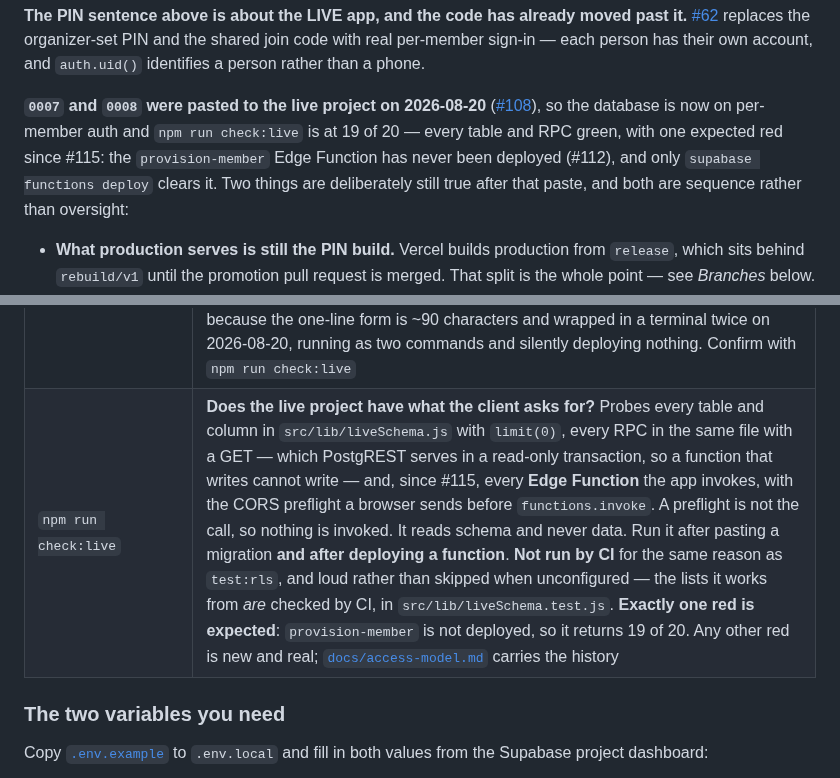
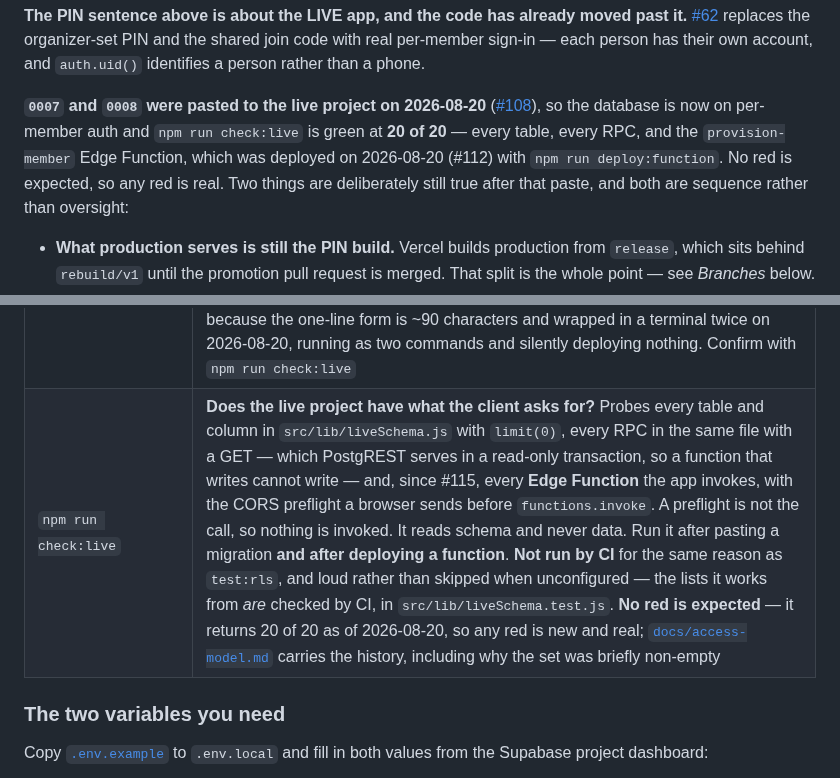
Before and after one commit to SailorDave17/Taskr, a Markdown page: README.md, 2 parts joined by grey strips. Rendered like a GitHub page.

```diff
--- a/README.md
+++ b/README.md
@@ -41,9 +41,9 @@ join code with real per-member sign-in — each person has their own account, an
 identifies a person rather than a phone.
 
 **`0007` and `0008` were pasted to the live project on 2026-08-20** ([#108](https://github.com/SailorDave17/Taskr/issues/108)),
-so the database is now on per-member auth and `npm run check:live` is at 19 of 20 — every table and
-RPC green, with one expected red since #115: the `provision-member` Edge Function has never been
-deployed (#112), and only `supabase functions deploy` clears it. Two things
+so the database is now on per-member auth and `npm run check:live` is green at **20 of 20** —
+every table, every RPC, and the `provision-member` Edge Function, which was deployed on
+2026-08-20 (#112) with `npm run deploy:function`. No red is expected, so any red is real. Two things
 are deliberately still true after that paste, and both are sequence rather than oversight:
 
 - **What production serves is still the PIN build.** Vercel builds production from `release`, which
@@ -121,7 +121,7 @@ Other scripts:
 | `npm run test:rls` | The live row-level-security suite. Goes over the wire to the real Supabase project, so it needs `.env.local` and the migrations applied. **Not run by CI** — it is excluded there deliberately, because a security test that quietly passes when unconfigured is the same defect as a gate with no tests in it |
 | `npm run test:functions` | **The provisioning Edge Function, against a real stack.** Needs Docker: `npx supabase start` and `npx supabase functions serve --no-verify-jwt`. **Not run by CI** — it needs Postgres, GoTrue and a `service_role` key, and it targets the LOCAL stack, never the hosted project, because provisioning creates auth users. Loud rather than skipped: it fails with instructions when the stack is down |
 | `npm run deploy:function` | **Deploy the provisioning Edge Function to the hosted project.** Owner-only: it needs a Supabase access token (`npx supabase login`, or `SUPABASE_ACCESS_TOKEN`). The project ref is **derived** from `VITE_SUPABASE_URL` rather than written down, because deploying to the wrong project succeeds, prints success, and leaves the app failing exactly as before — there would be nothing to see. Uses `--use-api`, so **no Docker**. `--dry-run` prints the resolved target and deploys nothing. This exists as a script rather than a documented command because the one-line form is ~90 characters and wrapped in a terminal twice on 2026-08-20, running as two commands and silently deploying nothing. Confirm with `npm run check:live` |
-| `npm run check:live` | **Does the live project have what the client asks for?** Probes every table and column in `src/lib/liveSchema.js` with `limit(0)`, every RPC in the same file with a GET — which PostgREST serves in a read-only transaction, so a function that writes cannot write — and, since #115, every **Edge Function** the app invokes, with the CORS preflight a browser sends before `functions.invoke`. A preflight is not the call, so nothing is invoked. It reads schema and never data. Run it after pasting a migration **and after deploying a function**. **Not run by CI** for the same reason as `test:rls`, and loud rather than skipped when unconfigured — the lists it works from *are* checked by CI, in `src/lib/liveSchema.test.js`. **Exactly one red is expected**: `provision-member` is not deployed, so it returns 19 of 20. Any other red is new and real; [`docs/access-model.md`](docs/access-model.md) carries the history |
+| `npm run check:live` | **Does the live project have what the client asks for?** Probes every table and column in `src/lib/liveSchema.js` with `limit(0)`, every RPC in the same file with a GET — which PostgREST serves in a read-only transaction, so a function that writes cannot write — and, since #115, every **Edge Function** the app invokes, with the CORS preflight a browser sends before `functions.invoke`. A preflight is not the call, so nothing is invoked. It reads schema and never data. Run it after pasting a migration **and after deploying a function**. **Not run by CI** for the same reason as `test:rls`, and loud rather than skipped when unconfigured — the lists it works from *are* checked by CI, in `src/lib/liveSchema.test.js`. **No red is expected** — it returns 20 of 20 as of 2026-08-20, so any red is new and real; [`docs/access-model.md`](docs/access-model.md) carries the history, including why the set was briefly non-empty |
 
 ### The two variables you need
 
```
Also changed, not shown: docs/access-model.md (+25 -19 lines), docs/deploy-runbook.md (+10 -3 lines).
